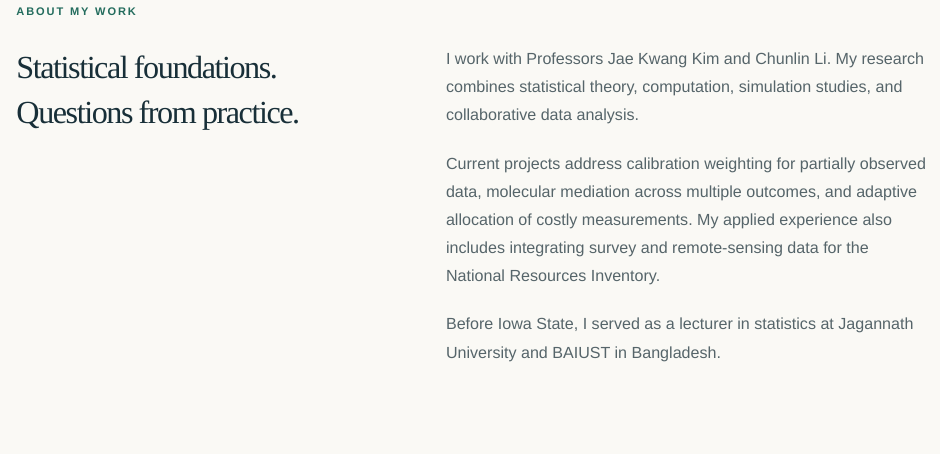
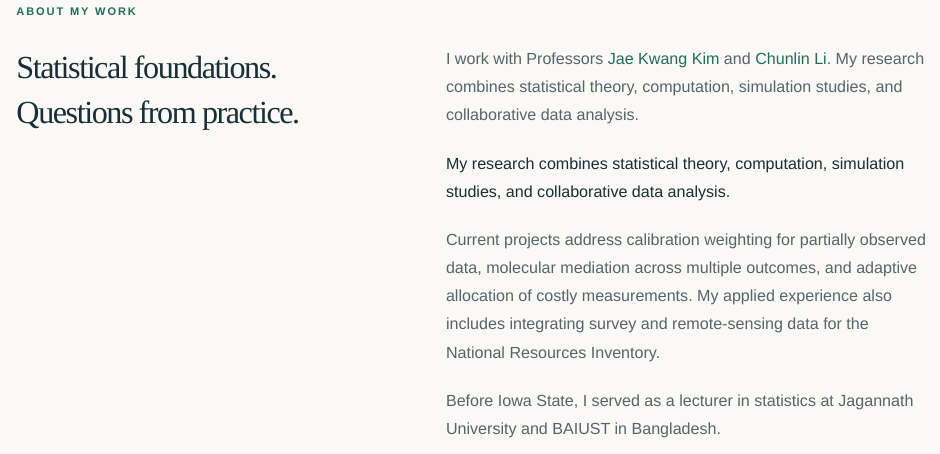
Before and after one commit to moushumipervin/moushumipervin.github.io, a Quarto document (index.qmd): the page in a window 1100 px wide, from 870 px down. Rendered offline with R 4.5, knitr and Pandoc in place of Quarto, with nearby package versions.

Commit message:
Update index.qmd

```diff
--- a/index.qmd
+++ b/index.qmd
@@ -17,7 +17,14 @@ title-block-banner: false
 <div class="orbit" aria-hidden="true"><svg viewBox="0 0 380 210" role="presentation"><g fill="none" stroke="#b3c6c0"><path d="M35 55 C100 55 130 105 190 105 S280 55 345 55"/><path d="M35 155 C100 155 130 105 190 105 S280 155 345 155"/><ellipse cx="190" cy="105" rx="76" ry="76"/><ellipse cx="190" cy="105" rx="49" ry="49"/></g><g fill="#287363"><circle cx="35" cy="55" r="5"/><circle cx="35" cy="155" r="5"/><circle cx="345" cy="55" r="5"/><circle cx="345" cy="155" r="5"/><circle cx="190" cy="105" r="8"/></g></svg></div>
 <div class="challenge-grid"><div><span>01</span>Incomplete data</div><div><span>02</span>Molecular pathways</div><div><span>03</span>Heterogeneous sources</div><div><span>04</span>Costly measurements</div></div>
 </aside></section>
-<section class="section about-section"><p class="eyebrow">ABOUT MY WORK</p><div class="two-column"><h2>Statistical foundations.<br>Questions from practice.</h2><div><p>I work with Professors Jae Kwang Kim and Chunlin Li. My research combines statistical theory, computation, simulation studies, and collaborative data analysis.</p><p>Current projects address calibration weighting for partially observed data, molecular mediation across multiple outcomes, and adaptive allocation of costly measurements. My applied experience also includes integrating survey and remote-sensing data for the National Resources Inventory.</p><p>Before Iowa State, I served as a lecturer in statistics at Jagannath University and BAIUST in Bangladesh.</p><a class="text-link" href="teaching.html">Teaching and mentoring <span aria-hidden="true">→</span></a></div></div></section>
+<section class="section about-section"><p class="eyebrow">ABOUT MY WORK</p><div class="two-column"><h2>Statistical foundations.<br>Questions from practice.</h2><div><p>
+I work with Professors
+<a href="https://www.stat.iastate.edu/people/jae-kwang-kim">Jae Kwang Kim</a>
+and
+<a href="https://www.stat.iastate.edu/people/chunlin-li">Chunlin Li</a>.
+My research combines statistical theory, computation, simulation studies,
+and collaborative data analysis.
+</p> My research combines statistical theory, computation, simulation studies, and collaborative data analysis.</p><p>Current projects address calibration weighting for partially observed data, molecular mediation across multiple outcomes, and adaptive allocation of costly measurements. My applied experience also includes integrating survey and remote-sensing data for the National Resources Inventory.</p><p>Before Iowa State, I served as a lecturer in statistics at Jagannath University and BAIUST in Bangladesh.</p><a class="text-link" href="teaching.html">Teaching and mentoring <span aria-hidden="true">→</span></a></div></div></section>
 <section class="section"><div class="section-heading"><div><p class="eyebrow">SELECTED WORK</p><h2>Recent research</h2></div><a class="text-link" href="publications.html">All publications →</a></div>
 <a class="work-row" href="research.html#calibration"><span class="work-number">01</span><div><h3>A calibration framework for inference with partially observed data</h3><p>Unified estimating equations, double robustness, and local efficiency under stated assumptions.</p><span class="status">Revision submitted · Statistical Science</span></div><span class="work-arrow" aria-hidden="true">↗</span></a>
 <a class="work-row" href="research.html#mediation"><span class="work-number">02</span><div><h3>Variance-based mediation for multiple and mixed-type outcomes</h3><p>Studying shared and trait-specific molecular contributions using high-dimensional proteomics.</p><span class="status">Manuscript in preparation</span></div><span class="work-arrow" aria-hidden="true">↗</span></a>
```
